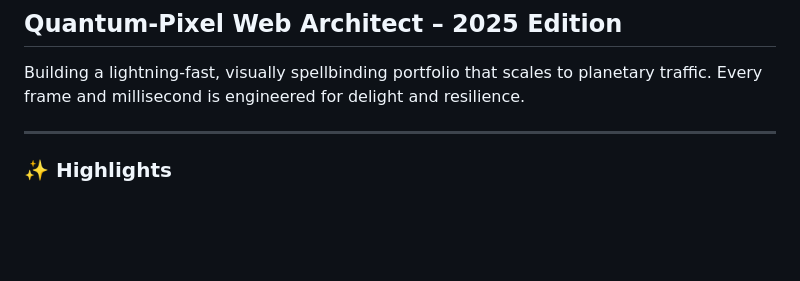
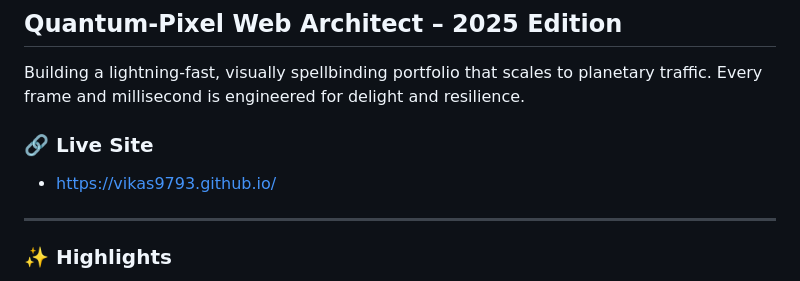
Before and after one commit to VIKAS9793/VIKAS9793.github.io, a Markdown page: README.md, the part around the change. Rendered like a GitHub page; blank space fills up the shorter version.

Commit message:
docs: add live site link to README

```diff
--- a/README.md
+++ b/README.md
@@ -1,6 +1,9 @@
 ## Quantum‑Pixel Web Architect – 2025 Edition
 
 Building a lightning‑fast, visually spellbinding portfolio that scales to planetary traffic. Every frame and millisecond is engineered for delight and resilience.
+
+### 🔗 Live Site
+- https://vikas9793.github.io/
 
 ---
 
```
